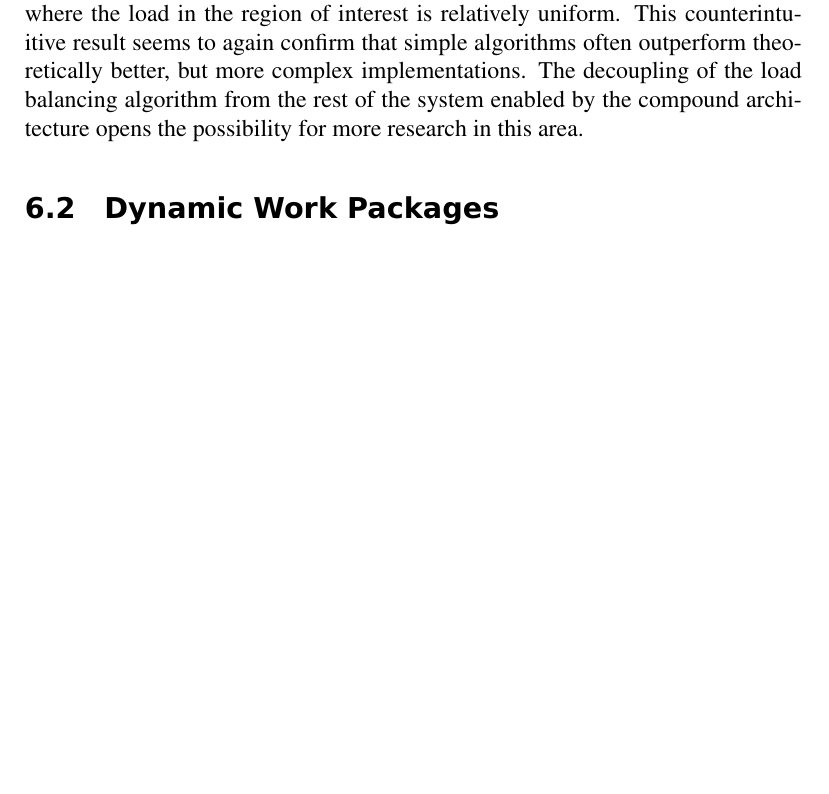
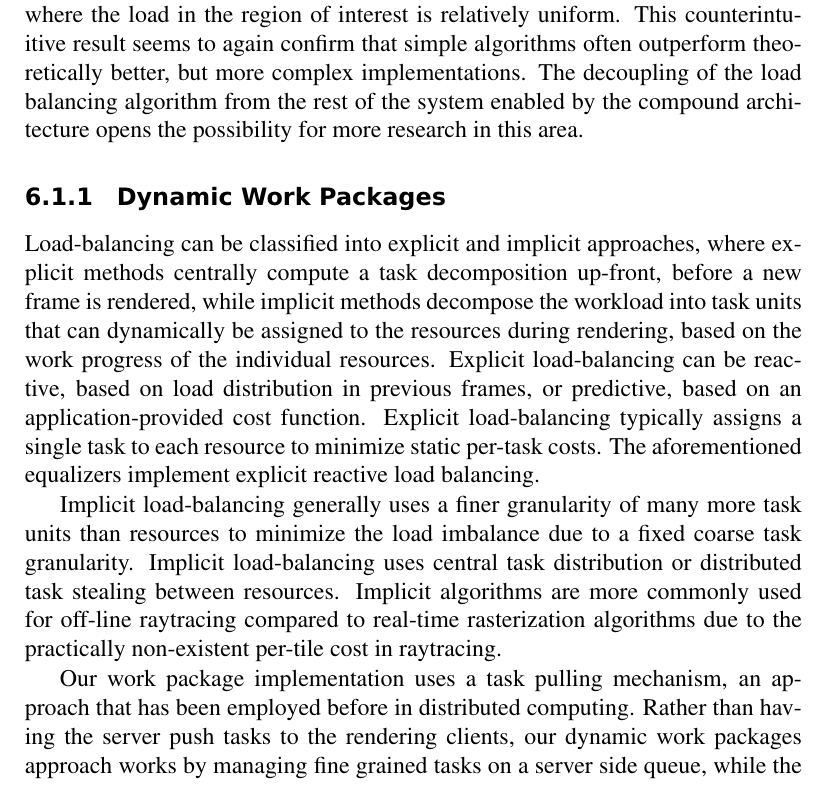
Before and after one commit to eile/phdThesis, a LaTeX thesis (thesis.tex, which reads body.tex): part of page 61 of 75, cut so that both start at the same text, the shorter picture padded with empty space. Compiled offline with pdfLaTeX.

Commit message:
work packages

```diff
--- a/body.tex
+++ b/body.tex
@@ -1368,5 +1368,26 @@ implementations. The decoupling of the load balancing algorithm from the rest of
 the system enabled by the compound architecture opens the possibility for more
 research in this area.
 
-
-\section{Dynamic Work Packages}
+\subsection{Dynamic Work Packages}
+
+Load-balancing can be classified into explicit and implicit approaches, where
+explicit methods centrally compute a task decomposition up-front, before a new
+frame is rendered, while implicit methods decompose the workload into task units
+that can dynamically be assigned to the resources during rendering, based on the
+work progress of the individual resources. Explicit load-balancing can be
+reactive, based on load distribution in previous frames, or predictive, based on
+an application-provided cost function. Explicit load-balancing typically assigns
+a single task to each resource to minimize static per-task costs.  The
+aforementioned equalizers implement explicit reactive load balancing.
+
+Implicit load-balancing generally uses a finer granularity of many more task
+units than resources to minimize the load imbalance due to a fixed coarse task
+granularity. Implicit load-balancing uses central task distribution or
+distributed task stealing between resources. Implicit algorithms are more
+commonly used for off-line raytracing compared to real-time rasterization
+algorithms due to the practically non-existent per-tile cost in raytracing.
+
+Our work package implementation uses a task pulling mechanism, an approach that
+has been employed before in distributed computing. Rather than having the server
+push tasks to the rendering clients, our dynamic work packages approach works by
+managing fine grained tasks on a server side queue, while the clients request
```
Also changed, not shown: body.tex (39 more changed lines).
